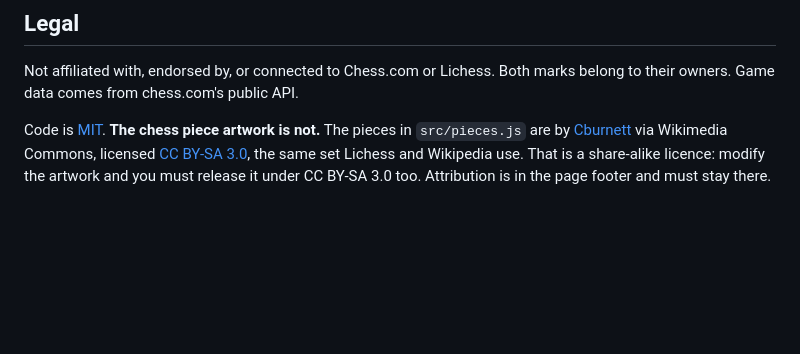
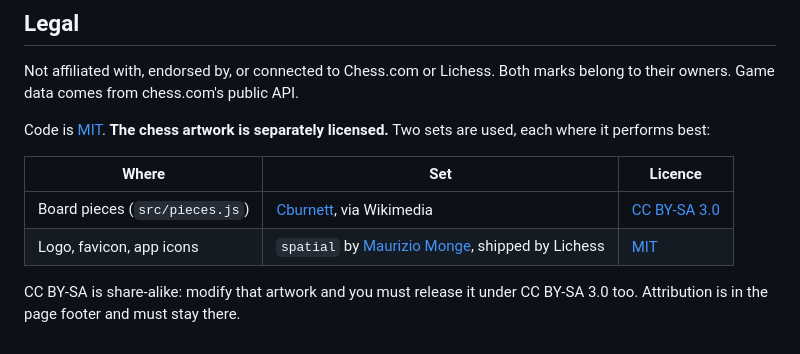
Before and after one commit to roeibh/check-please, a Markdown page: README.md, the part around the change. GitHub-like rendering; blank space fills up the shorter version.

```diff
--- a/README.md
+++ b/README.md
@@ -224,8 +224,13 @@ by a nonprofit, which is an unusually good thing on the modern internet.
 Not affiliated with, endorsed by, or connected to Chess.com or Lichess. Both marks belong to their
 owners. Game data comes from chess.com's public API.
 
-Code is [MIT](LICENSE). **The chess piece artwork is not.** The pieces in `src/pieces.js` are by
-[Cburnett](https://commons.wikimedia.org/wiki/User:Cburnett) via Wikimedia Commons, licensed
-[CC BY-SA 3.0](https://creativecommons.org/licenses/by-sa/3.0/), the same set Lichess and Wikipedia
-use. That is a share-alike licence: modify the artwork and you must release it under CC BY-SA 3.0
-too. Attribution is in the page footer and must stay there.
+Code is [MIT](LICENSE). **The chess artwork is separately licensed.** Two sets are used, each where
+it performs best:
+
+| Where | Set | Licence |
+|---|---|---|
+| Board pieces (`src/pieces.js`) | [Cburnett](https://commons.wikimedia.org/wiki/User:Cburnett), via Wikimedia | [CC BY-SA 3.0](https://creativecommons.org/licenses/by-sa/3.0/) |
+| Logo, favicon, app icons | `spatial` by [Maurizio Monge](https://github.com/maurimo/chess-art), shipped by Lichess | [MIT](https://github.com/maurimo/chess-art/blob/main/LICENSE) |
+
+CC BY-SA is share-alike: modify that artwork and you must release it under CC BY-SA 3.0 too.
+Attribution is in the page footer and must stay there.
```
Also changed, not shown: AGENTS.md (+44 -4 lines), DESIGN.md (+52 -34 lines), public/apple-touch-icon.png, public/icon-192.png, public/icon-512.png, public/og.png, 5 other files.
